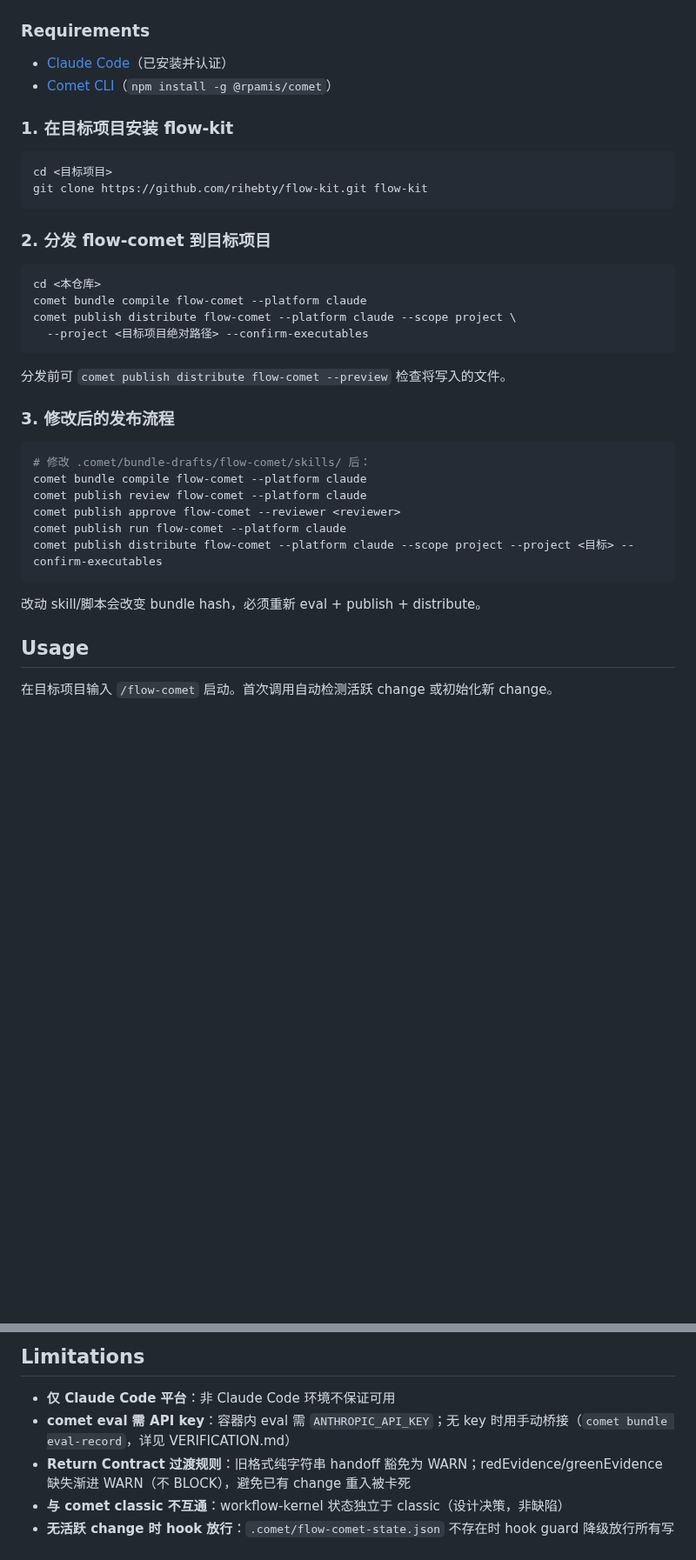
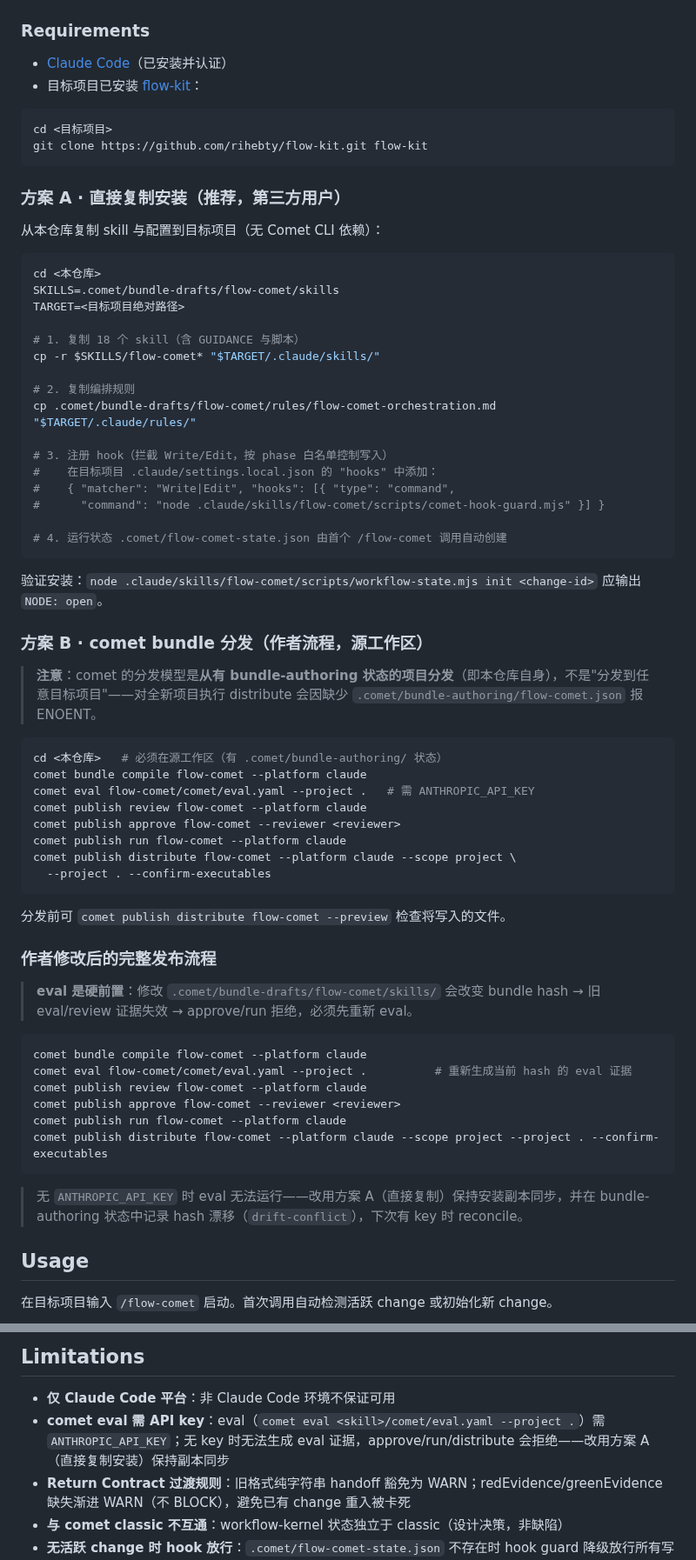
Before and after one commit to baobaolaodie/flow-comet, a Markdown page: README.md, 2 parts joined by grey strips. Shown at 87% size. Drawn GitHub-style; blank space fills up the shorter version.

Commit message:
docs: 修正 README 安装说明——实测验证后对齐真实行为
实测发现：distribute 是源工作区模型（全新目标项目 ENOENT），完整发布流程依赖 eval 证据 + API key。
- 新增方案 A：直接复制安装（第三方用户推荐路径，无 Comet CLI 依赖）
- 方案 B：comet bundle 分发（作者流程，明确'源工作区'前提）
- 补 eval 硬前置说明 + 无 key 时的降级路径
- Limitations 修正 eval 命令描述（comet bundle eval 不存在）

````diff
--- a/README.md
+++ b/README.md
@@ -57,38 +57,69 @@ flow-comet 解决的问题：flow-kit 的 9 阶段开发流程（CHANGE → REQU
 ### Requirements
 
 - [Claude Code](https://claude.ai/code)（已安装并认证）
-- [Comet CLI](https://github.com/rpamis/comet)（`npm install -g @rpamis/comet`）
-
-### 1. 在目标项目安装 flow-kit
+- 目标项目已安装 [flow-kit](https://github.com/rihebty/flow-kit)：
 
 ```bash
 cd <目标项目>
 git clone https://github.com/rihebty/flow-kit.git flow-kit
 ```
 
-### 2. 分发 flow-comet 到目标项目
+### 方案 A · 直接复制安装（推荐，第三方用户）
+
+从本仓库复制 skill 与配置到目标项目（无 Comet CLI 依赖）：
 
 ```bash
 cd <本仓库>
+SKILLS=.comet/bundle-drafts/flow-comet/skills
+TARGET=<目标项目绝对路径>
+
+# 1. 复制 18 个 skill（含 GUIDANCE 与脚本）
+cp -r $SKILLS/flow-comet* "$TARGET/.claude/skills/"
+
+# 2. 复制编排规则
+cp .comet/bundle-drafts/flow-comet/rules/flow-comet-orchestration.md "$TARGET/.claude/rules/"
+
+# 3. 注册 hook（拦截 Write/Edit，按 phase 白名单控制写入）
+#    在目标项目 .claude/settings.local.json 的 "hooks" 中添加：
+#    { "matcher": "Write|Edit", "hooks": [{ "type": "command",
+#      "command": "node .claude/skills/flow-comet/scripts/comet-hook-guard.mjs" }] }
+
+# 4. 运行状态 .comet/flow-comet-state.json 由首个 /flow-comet 调用自动创建
+```
+
+验证安装：`node .claude/skills/flow-comet/scripts/workflow-state.mjs init <change-id>` 应输出 `NODE: open`。
+
+### 方案 B · comet bundle 分发（作者流程，源工作区）
+
+> **注意**：comet 的分发模型是**从有 bundle-authoring 状态的项目分发**（即本仓库自身），不是"分发到任意目标项目"——对全新项目执行 distribute 会因缺少 `.comet/bundle-authoring/flow-comet.json` 报 ENOENT。
+
+```bash
+cd <本仓库>   # 必须在源工作区（有 .comet/bundle-authoring/ 状态）
 comet bundle compile flow-comet --platform claude
+comet eval flow-comet/comet/eval.yaml --project .   # 需 ANTHROPIC_API_KEY
+comet publish review flow-comet --platform claude
+comet publish approve flow-comet --reviewer <reviewer>
+comet publish run flow-comet --platform claude
 comet publish distribute flow-comet --platform claude --scope project \
-  --project <目标项目绝对路径> --confirm-executables
+  --project . --confirm-executables
 ```
 
 分发前可 `comet publish distribute flow-comet --preview` 检查将写入的文件。
 
-### 3. 修改后的发布流程
+### 作者修改后的完整发布流程
+
+> **eval 是硬前置**：修改 `.comet/bundle-drafts/flow-comet/skills/` 会改变 bundle hash → 旧 eval/review 证据失效 → approve/run 拒绝，必须先重新 eval。
 
 ```bash
-# 修改 .comet/bundle-drafts/flow-comet/skills/ 后：
 comet bundle compile flow-comet --platform claude
+comet eval flow-comet/comet/eval.yaml --project .          # 重新生成当前 hash 的 eval 证据
 comet publish review flow-comet --platform claude
 comet publish approve flow-comet --reviewer <reviewer>
 comet publish run flow-comet --platform claude
-comet publish distribute flow-comet --platform claude --scope project --project <目标> --confirm-executables
+comet publish distribute flow-comet --platform claude --scope project --project . --confirm-executables
 ```
 
-改动 skill/脚本会改变 bundle hash，必须重新 eval + publish + distribute。
+> 无 `ANTHROPIC_API_KEY` 时 eval 无法运行——改用方案 A（直接复制）保持安装副本同步，并在 bundle-authoring 状态中记录 hash 漂移（`drift-conflict`），下次有 key 时 reconcile。
 
 ## Usage
 
@@ -130,7 +161,7 @@ comet publish distribute flow-comet --platform claude --scope project --project
 ## Limitations
 
 - **仅 Claude Code 平台**：非 Claude Code 环境不保证可用
-- **comet eval 需 API key**：容器内 eval 需 `ANTHROPIC_API_KEY`；无 key 时用手动桥接（`comet bundle eval-record`，详见 VERIFICATION.md）
+- **comet eval 需 API key**：eval（`comet eval <skill>/comet/eval.yaml --project .`）需 `ANTHROPIC_API_KEY`；无 key 时无法生成 eval 证据，approve/run/distribute 会拒绝——改用方案 A（直接复制安装）保持副本同步
 - **Return Contract 过渡规则**：旧格式纯字符串 handoff 豁免为 WARN；redEvidence/greenEvidence 缺失渐进 WARN（不 BLOCK），避免已有 change 重入被卡死
 - **与 comet classic 不互通**：workflow-kernel 状态独立于 classic（设计决策，非缺陷）
 - **无活跃 change 时 hook 放行**：`.comet/flow-comet-state.json` 不存在时 hook guard 降级放行所有写入（设计决策：无 workflow 时不限制文件操作）
````
